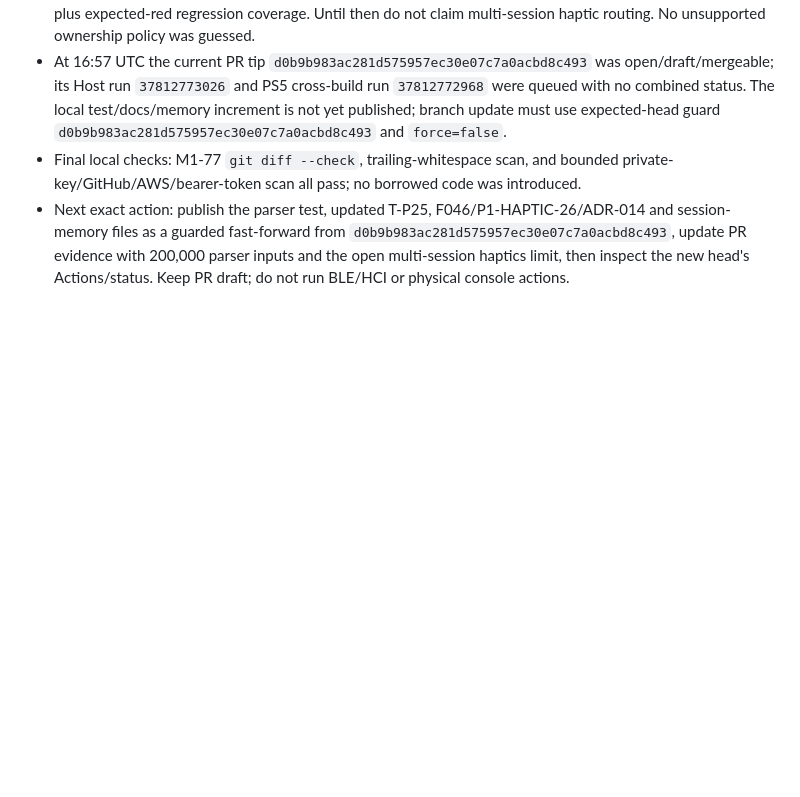
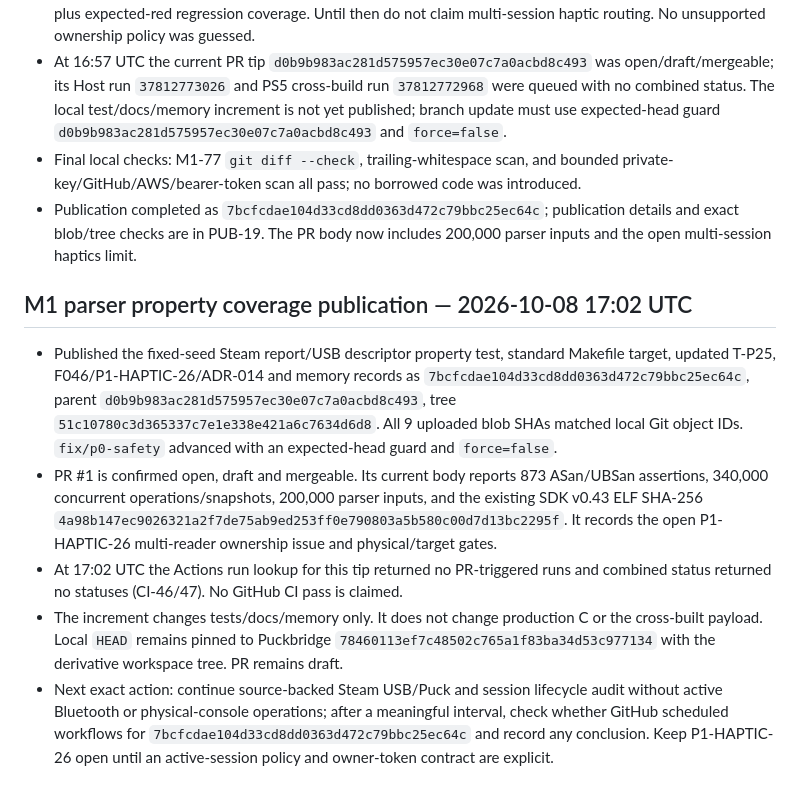
Before and after one commit to MNeroba/SteamController-PS5, a Markdown page: project-memory/SESSION_LOG.md, the part around the change. GitHub-like rendering; blank space fills up the shorter version.

Commit message:
docs: sync parser coverage publication evidence

```diff
--- a/project-memory/SESSION_LOG.md
+++ b/project-memory/SESSION_LOG.md
@@ -349,4 +349,12 @@ For each subsequent session append: UTC timestamp; repo/branch/HEAD SHA; files c
 - ADR-014 defers adding an implicit active-session pointer. A sound fix needs either a stated single-SC2 product gate or an explicit generation-tagged session/slot owner propagated to every producer and consumer, plus expected-red regression coverage. Until then do not claim multi-session haptic routing. No unsupported ownership policy was guessed.
 - At 16:57 UTC the current PR tip `d0b9b983ac281d575957ec30e07c7a0acbd8c493` was open/draft/mergeable; its Host run `37812773026` and PS5 cross-build run `37812772968` were queued with no combined status. The local test/docs/memory increment is not yet published; branch update must use expected-head guard `d0b9b983ac281d575957ec30e07c7a0acbd8c493` and `force=false`.
 - Final local checks: M1-77 `git diff --check`, trailing-whitespace scan, and bounded private-key/GitHub/AWS/bearer-token scan all pass; no borrowed code was introduced.
-- Next exact action: publish the parser test, updated T-P25, F046/P1-HAPTIC-26/ADR-014 and session-memory files as a guarded fast-forward from `d0b9b983ac281d575957ec30e07c7a0acbd8c493`, update PR evidence with 200,000 parser inputs and the open multi-session haptics limit, then inspect the new head's Actions/status. Keep PR draft; do not run BLE/HCI or physical console actions.
+- Publication completed as `7bcfcdae104d33cd8dd0363d472c79bbc25ec64c`; publication details and exact blob/tree checks are in PUB-19. The PR body now includes 200,000 parser inputs and the open multi-session haptics limit.
+
+## M1 parser property coverage publication — 2026-10-08 17:02 UTC
+
+- Published the fixed-seed Steam report/USB descriptor property test, standard Makefile target, updated T-P25, F046/P1-HAPTIC-26/ADR-014 and memory records as `7bcfcdae104d33cd8dd0363d472c79bbc25ec64c`, parent `d0b9b983ac281d575957ec30e07c7a0acbd8c493`, tree `51c10780c3d365337c7e1e338e421a6c7634d6d8`. All 9 uploaded blob SHAs matched local Git object IDs. `fix/p0-safety` advanced with an expected-head guard and `force=false`.
+- PR #1 is confirmed open, draft and mergeable. Its current body reports 873 ASan/UBSan assertions, 340,000 concurrent operations/snapshots, 200,000 parser inputs, and the existing SDK v0.43 ELF SHA-256 `4a98b147ec9026321a2f7de75ab9ed253ff0e790803a5b580c00d7d13bc2295f`. It records the open P1-HAPTIC-26 multi-reader ownership issue and physical/target gates.
+- At 17:02 UTC the Actions run lookup for this tip returned no PR-triggered runs and combined status returned no statuses (CI-46/47). No GitHub CI pass is claimed.
+- The increment changes tests/docs/memory only. It does not change production C or the cross-built payload. Local `HEAD` remains pinned to Puckbridge `78460113ef7c48502c765a1f83ba34d53c977134` with the derivative workspace tree. PR remains draft.
+- Next exact action: continue source-backed Steam USB/Puck and session lifecycle audit without active Bluetooth or physical-console operations; after a meaningful interval, check whether GitHub scheduled workflows for `7bcfcdae104d33cd8dd0363d472c79bbc25ec64c` and record any conclusion. Keep P1-HAPTIC-26 open until an active-session policy and owner-token contract are explicit.
```
Also changed, not shown: project-memory/PROJECT_MEMORY.md (+4 -4 lines), project-memory/TEST_LOG.md (+3 -0 lines).
